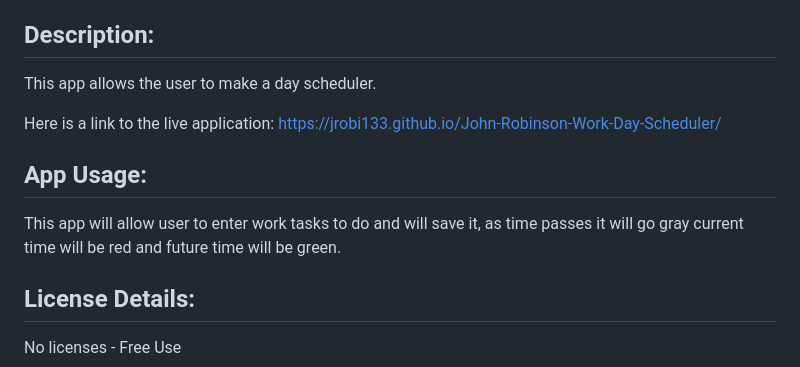
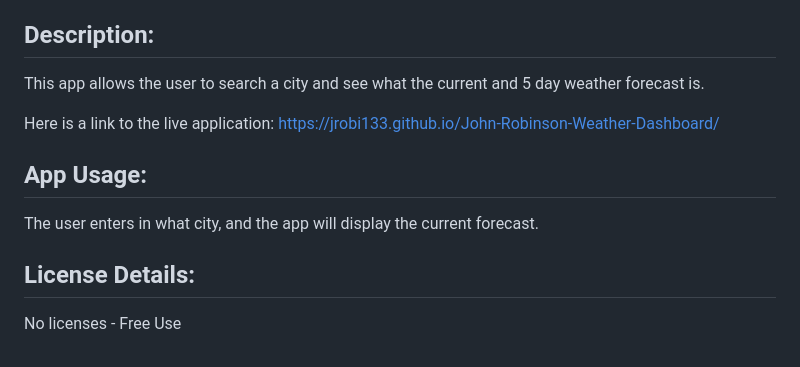
Before and after one commit to jrobi133/John-Robinson-Weather-Dashboard, a Markdown page: README.md, the part around one of its changes. Rendered like a GitHub page.

```diff
--- a/README.md
+++ b/README.md
@@ -11,14 +11,14 @@
 
 ## Description:
 
-This app allows the user to make a day scheduler.
+This app allows the user to search a city and see what the current and 5 day weather forecast is.
 
 Here is a link to the live application:
-https://jrobi133.github.io/John-Robinson-Work-Day-Scheduler/
+https://jrobi133.github.io/John-Robinson-Weather-Dashboard/
 
 ## App Usage:
 
-This app will allow user to enter work tasks to do and will save it, as time passes it will go gray current time will be red and future time will be green.
+The user enters in what city, and the app will display the current forecast.
 
 ## License Details:
 
```
Also changed, not shown: other parts of README.md (+2 -0 lines), Assets/screenshot.PNG (added), Assets/screenshot2.PNG (added), Assets/screenshot3.PNG (added), Assets/screenshot4.PNG (added), 1 other file.
